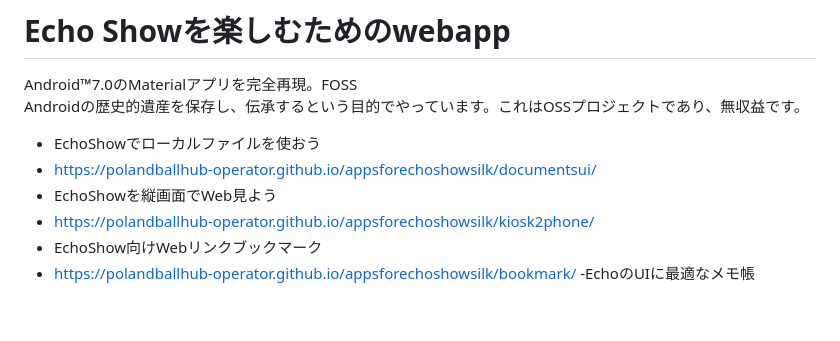
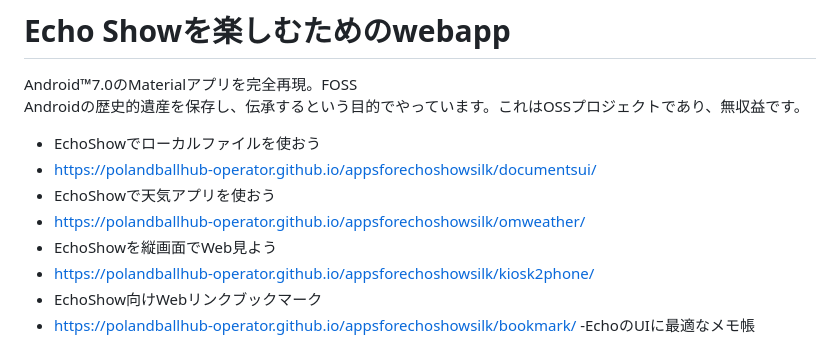
Before and after one commit to PolandBallHub-Operator/appsforechoshowsilk, a Markdown page: README.md, the part around the change. Drawn GitHub-style; blank space fills up the shorter version.

```diff
--- a/README.md
+++ b/README.md
@@ -4,6 +4,8 @@ Android™7.0のMaterialアプリを完全再現。FOSS
 
 - EchoShowでローカルファイルを使おう
 - https://polandballhub-operator.github.io/appsforechoshowsilk/documentsui/
+- EchoShowで天気アプリを使おう
+- https://polandballhub-operator.github.io/appsforechoshowsilk/omweather/
 - EchoShowを縦画面でWeb見よう
 - https://polandballhub-operator.github.io/appsforechoshowsilk/kiosk2phone/
 - EchoShow向けWebリンクブックマーク
```
